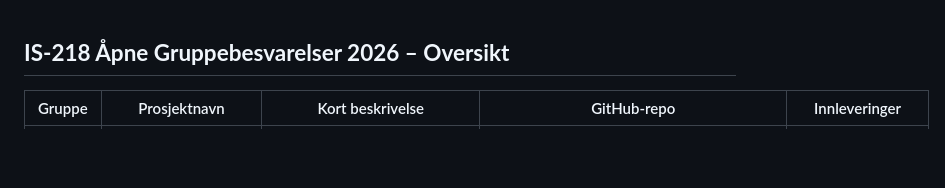
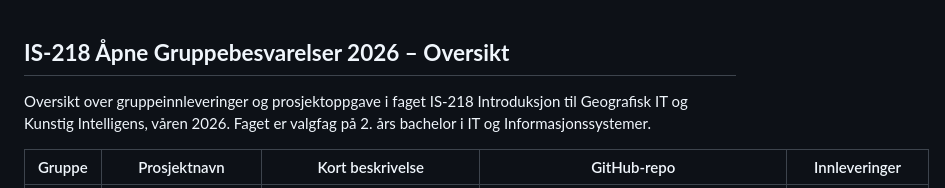
Before and after one commit to alexanno/GeografiskAI_UiA_IS-218, a Markdown page: V2026/Innleveringer_2026.md, the part around the change. Drawn GitHub-style; blank space fills up the shorter version.

Commit message:
headertext

```diff
--- a/V2026/Innleveringer_2026.md
+++ b/V2026/Innleveringer_2026.md
@@ -1,5 +1,7 @@
 
 ## **IS-218 Åpne Gruppebesvarelser 2026 – Oversikt**
+
+Oversikt over gruppeinnleveringer og prosjektoppgave i faget IS-218 Introduksjon til Geografisk IT og Kunstig Intelligens, våren 2026. Faget er valgfag på 2. års bachelor i IT og Informasjonssystemer.
 
 | Gruppe | Prosjektnavn | Kort beskrivelse | GitHub-repo | Innleveringer |
 | ----- | ----- | ----- | ----- | ----- |
```
